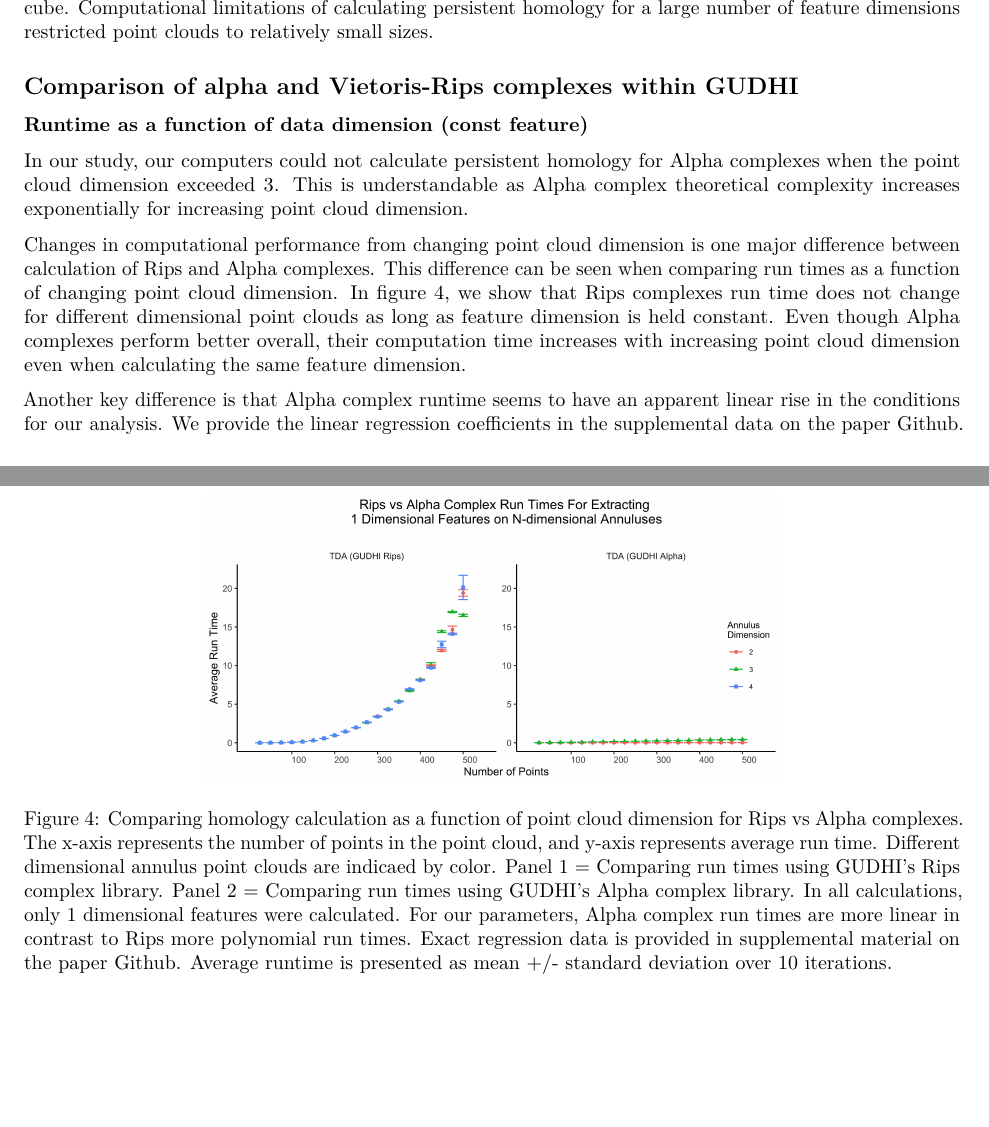
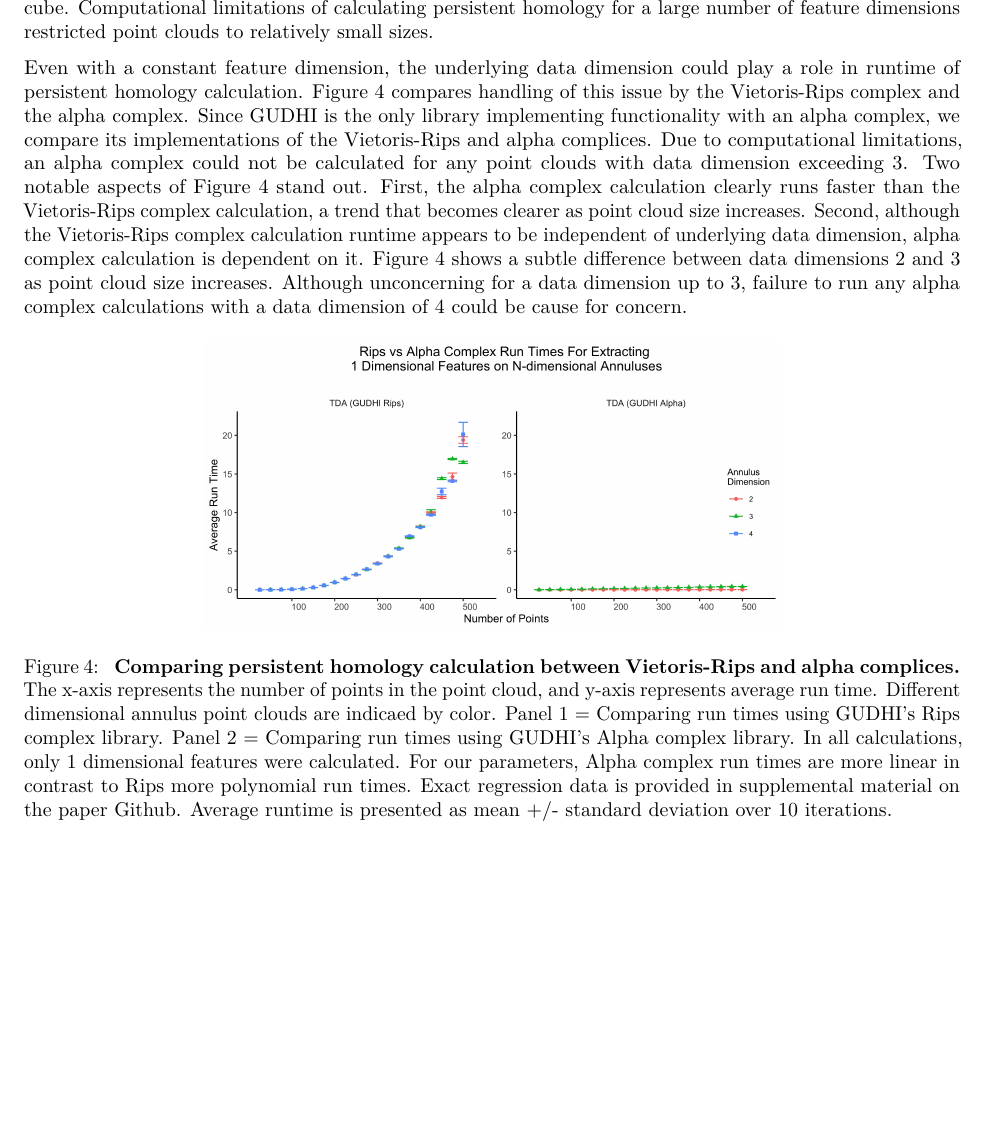
Before and after one commit to eashwarsoma/TDA-benchmark, an R Markdown document (tdabench-paper/tdabench.Rmd): two parts of pages 6 and 7 of 10 before the commit and part of page 6 of 10 after it, the two joined at a grey line, cut so that both start at the same text, the shorter picture padded with empty space. Rendered offline with R 4.5, knitr and Pandoc, then LaTeX, with nearby package versions; drawn as R Markdown's standard PDF in place of the format the file asks for.

Commit message:
revised text

```diff
--- a/tdabench-paper/tdabench.Rmd
+++ b/tdabench-paper/tdabench.Rmd
@@ -205,25 +205,36 @@ Due to the limited number of points, it is unclear whether runtime for each libr
 \label{fig:box}
 \end{widefigure}
 
-\subsection{Comparison of alpha and Vietoris-Rips complexes within GUDHI}
 <!--SHOULD BE IN METHODS
 The GUDHI library provided functionality to calculate persistent homology with Rips and Alpha complexes.
 Therefore, we only used the GUDHI library to compare performance between Rips and Alpha complexes.-->
 
-\subsubsection{Runtime as a function of data dimension (const feature)}
-In our study, our computers could not calculate persistent homology for Alpha complexes when the point cloud dimension exceeded 3.
+Even with a constant feature dimension, the underlying data dimension could play a role in runtime of persistent homology calculation.
+Figure \ref{fig:ann} compares handling of this issue by the Vietoris-Rips complex and the alpha complex.
+Since GUDHI is the only library implementing functionality with an alpha complex, we compare its implementations of the Vietoris-Rips and alpha complices.
+Due to computational limitations, an alpha complex could not be calculated for any point clouds with data dimension exceeding 3.
+Two notable aspects of Figure \ref{fig:ann} stand out.
+First, the alpha complex calculation clearly runs faster than the Vietoris-Rips complex calculation, a trend that becomes clearer as point cloud size increases.
+Second, although the Vietoris-Rips complex calculation runtime appears to be independent of underlying data dimension, alpha complex calculation is dependent on it.
+Figure \ref{fig:ann} shows a subtle difference between data dimensions 2 and 3 as point cloud size increases.
+Although unconcerning for a data dimension up to 3, failure to run any alpha complex calculations with a data dimension of 4 could be cause for concern.
+<!--SHOULD BE IN DISCUSSION
 This is understandable as Alpha complex theoretical complexity increases exponentially for increasing point cloud dimension.
-
-Changes in computational performance from changing point cloud dimension is one major difference between calculation of Rips and Alpha complexes. This difference can be seen when comparing run times as a function of changing point cloud dimension.
-In figure \ref{fig:ann}, we show that Rips complexes  run time does not change for different dimensional point clouds as long as feature dimension is held constant. Even though Alpha complexes perform better overall, their computation time increases with increasing point cloud dimension even when calculating the same feature dimension.
-
-Another key difference is that Alpha complex runtime seems to have an apparent linear rise in the conditions for our analysis.
-We provide the linear regression coefficients in the supplemental data on the paper Github.
+Changes in computational performance from changing point cloud dimension is one major difference between calculation of Rips and Alpha complexes.-->
 
 \begin{figure}
   \centering
   \includegraphics[height=2in]{../Figures/Final_Figures/fig4.png}
-  \caption{Comparing homology calculation as a function of point cloud dimension for Rips vs Alpha complexes. The x-axis represents the number of points in the point cloud, and y-axis represents average run time. Different dimensional annulus point clouds are indicaed by color. Panel 1 = Comparing run times using GUDHI's Rips complex library. Panel 2 = Comparing run times using GUDHI's Alpha complex library. In all calculations, only 1 dimensional features were calculated. For our parameters, Alpha complex run times are more linear in contrast to Rips more polynomial run times. Exact regression data is provided in supplemental material on the paper Github. Average runtime is presented as mean +/- standard deviation over 10 iterations.}
+  \caption{
+    \textbf{Comparing persistent homology calculation between Vietoris-Rips and alpha complices.}
+    The x-axis represents the number of points in the point cloud, and y-axis represents average run time.
+    Different dimensional annulus point clouds are indicaed by color.
+    Panel 1 = Comparing run times using GUDHI's Rips complex library.
+    Panel 2 = Comparing run times using GUDHI's Alpha complex library.
+    In all calculations, only 1 dimensional features were calculated.
+    For our parameters, Alpha complex run times are more linear in contrast to Rips more polynomial run times.
+    Exact regression data is provided in supplemental material on the paper Github.
+    Average runtime is presented as mean +/- standard deviation over 10 iterations.}
 \label{fig:ann}
 \end{figure}
 
```
Also changed, not shown: tdabench-paper/tdabench.Rmd (2 more changed lines).
